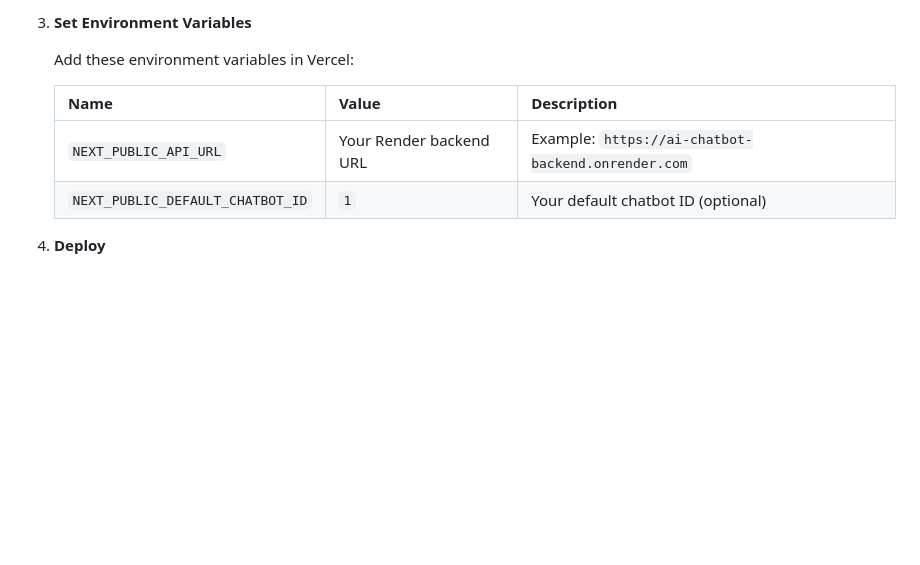
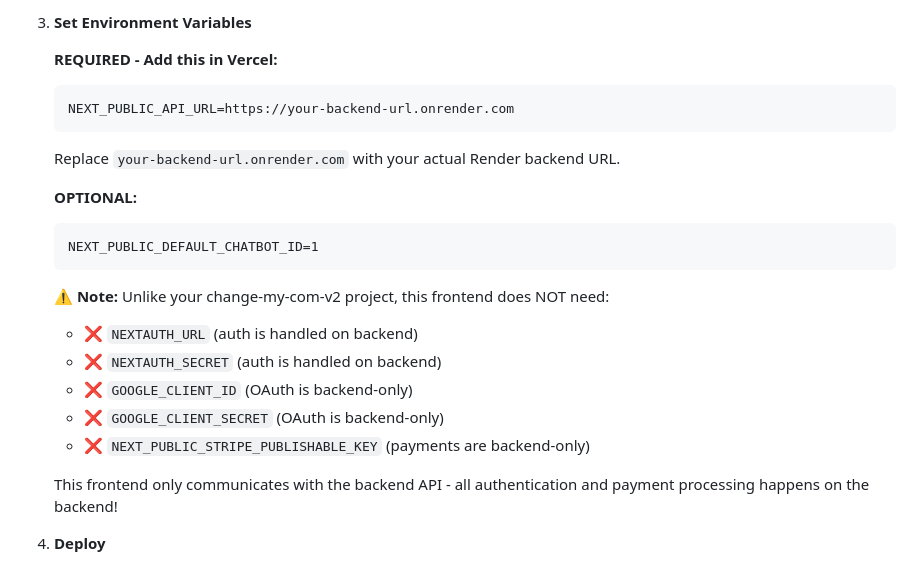
Before and after one commit to raimonvibe/chatbot-java-spring-ai, a Markdown page: DEPLOYMENT.md, the part around the change. GitHub-like rendering; blank space fills up the shorter version.

Commit message:
Update DEPLOYMENT.md: Clarify Vercel frontend environment variables
- Clearly show only NEXT_PUBLIC_API_URL is required for Vercel
- Added comparison with change-my-com-v2 project
- Explain that auth and payments are backend-only (no frontend env vars needed)
- Removed confusing NextAuth and Stripe references for frontend

Makes it crystal clear what's needed for Vercel deployment.

🤖 Generated with [Claude Code](https://claude.com/claude-code)

Co-Authored-By: Claude <noreply@anthropic.com>

````diff
--- a/DEPLOYMENT.md
+++ b/DEPLOYMENT.md
@@ -680,12 +680,28 @@ Deploy your Next.js frontend to Vercel.
 
 3. **Set Environment Variables**
 
-   Add these environment variables in Vercel:
+   **REQUIRED - Add this in Vercel:**
 
-   | Name | Value | Description |
-   |------|-------|-------------|
-   | `NEXT_PUBLIC_API_URL` | Your Render backend URL | Example: `https://ai-chatbot-backend.onrender.com` |
-   | `NEXT_PUBLIC_DEFAULT_CHATBOT_ID` | `1` | Your default chatbot ID (optional) |
+   ```
+   NEXT_PUBLIC_API_URL=https://your-backend-url.onrender.com
+   ```
+
+   Replace `your-backend-url.onrender.com` with your actual Render backend URL.
+
+   **OPTIONAL:**
+
+   ```
+   NEXT_PUBLIC_DEFAULT_CHATBOT_ID=1
+   ```
+
+   **⚠️ Note:** Unlike your change-my-com-v2 project, this frontend does NOT need:
+   - ❌ `NEXTAUTH_URL` (auth is handled on backend)
+   - ❌ `NEXTAUTH_SECRET` (auth is handled on backend)
+   - ❌ `GOOGLE_CLIENT_ID` (OAuth is backend-only)
+   - ❌ `GOOGLE_CLIENT_SECRET` (OAuth is backend-only)
+   - ❌ `NEXT_PUBLIC_STRIPE_PUBLISHABLE_KEY` (payments are backend-only)
+
+   This frontend only communicates with the backend API - all authentication and payment processing happens on the backend!
 
 4. **Deploy**
    - Click "Deploy"
````
